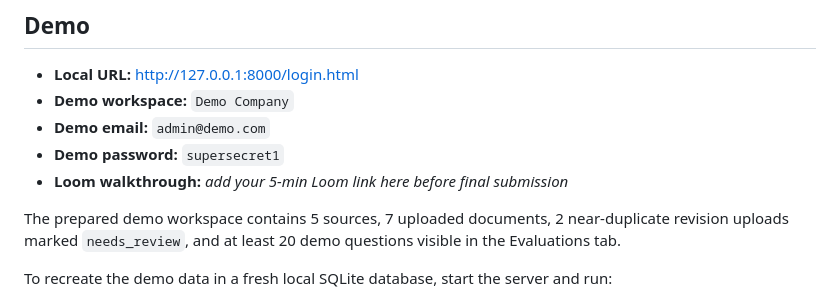
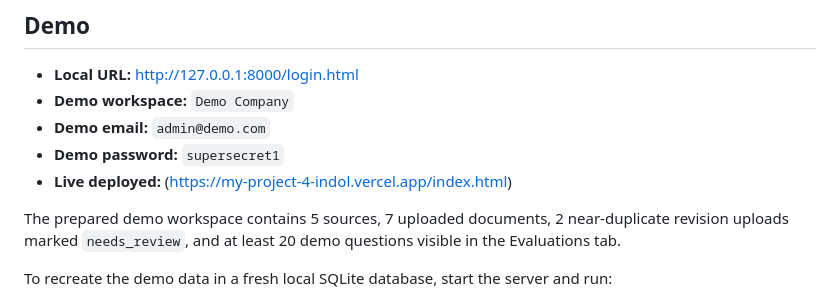
Before and after one commit to Anushkajain-7/Ask-Your-Company, a Markdown page: README.md, the part around the change. Drawn GitHub-style.

Commit message:
Add live deployment link to README
Updated README to include live deployment link.

```diff
--- a/README.md
+++ b/README.md
@@ -18,7 +18,7 @@ gets its own isolated knowledge base.
 - **Demo workspace:** `Demo Company`
 - **Demo email:** `admin@demo.com`
 - **Demo password:** `supersecret1`
-- **Loom walkthrough:** _add your 5-min Loom link here before final submission_
+- **Live deployed:** (https://my-project-4-indol.vercel.app/index.html)
 
 The prepared demo workspace contains 5 sources, 7 uploaded documents, 2
 near-duplicate revision uploads marked `needs_review`, and at least 20 demo
```
